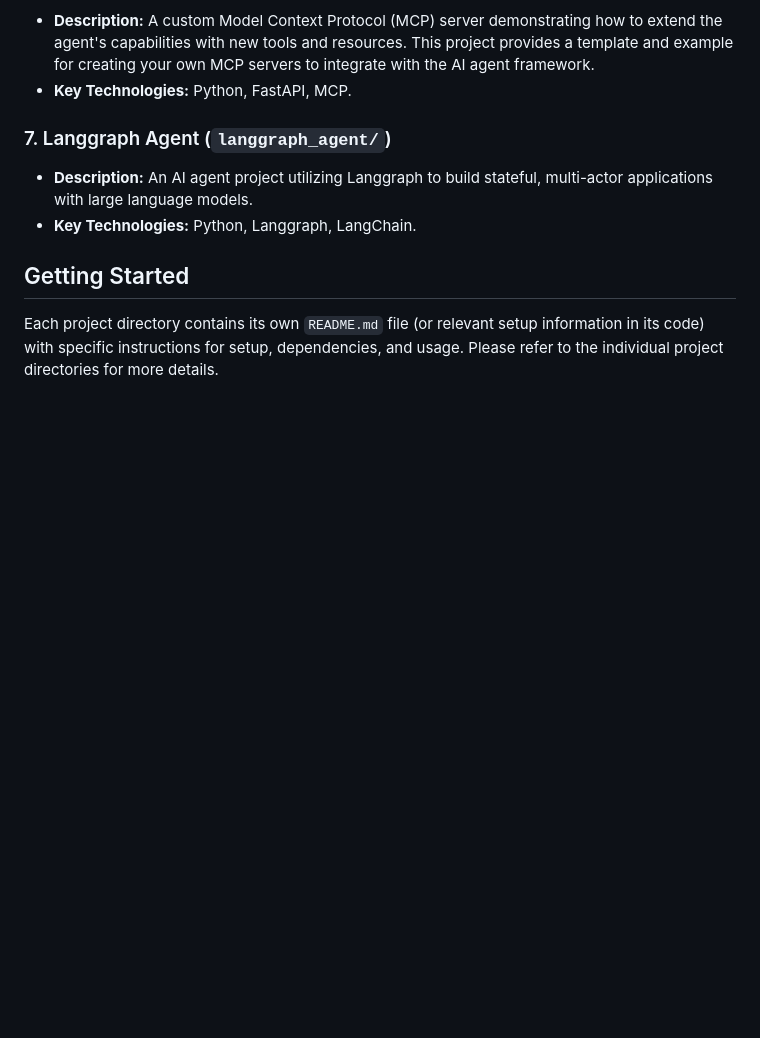
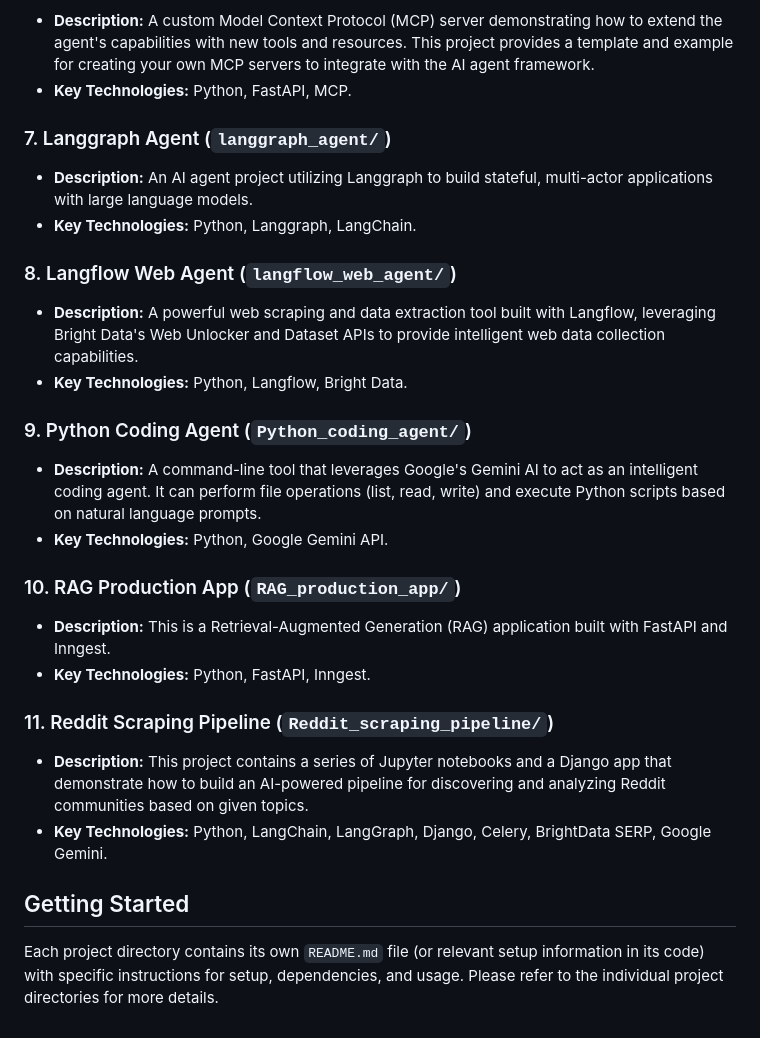
Before and after one commit to dimipash/AI-Python-projects, a Markdown page: README.md, the part around the change. GitHub-like rendering; blank space fills up the shorter version.

Commit message:
feat: Update README with new projects
Adds the following projects to the root README.md:
- langflow_web_agent
- Python_coding_agent
- RAG_production_app
- Reddit_scraping_pipeline

```diff
--- a/README.md
+++ b/README.md
@@ -41,6 +41,26 @@ Below is a brief overview of the projects included in this repository:
 *   **Description:** An AI agent project utilizing Langgraph to build stateful, multi-actor applications with large language models.
 *   **Key Technologies:** Python, Langgraph, LangChain.
 
+### 8. Langflow Web Agent (`langflow_web_agent/`)
+
+*   **Description:** A powerful web scraping and data extraction tool built with Langflow, leveraging Bright Data's Web Unlocker and Dataset APIs to provide intelligent web data collection capabilities.
+*   **Key Technologies:** Python, Langflow, Bright Data.
+
+### 9. Python Coding Agent (`Python_coding_agent/`)
+
+*   **Description:** A command-line tool that leverages Google's Gemini AI to act as an intelligent coding agent. It can perform file operations (list, read, write) and execute Python scripts based on natural language prompts.
+*   **Key Technologies:** Python, Google Gemini API.
+
+### 10. RAG Production App (`RAG_production_app/`)
+
+*   **Description:** This is a Retrieval-Augmented Generation (RAG) application built with FastAPI and Inngest.
+*   **Key Technologies:** Python, FastAPI, Inngest.
+
+### 11. Reddit Scraping Pipeline (`Reddit_scraping_pipeline/`)
+
+*   **Description:** This project contains a series of Jupyter notebooks and a Django app that demonstrate how to build an AI-powered pipeline for discovering and analyzing Reddit communities based on given topics.
+*   **Key Technologies:** Python, LangChain, LangGraph, Django, Celery, BrightData SERP, Google Gemini.
+
 ## Getting Started
 
 Each project directory contains its own `README.md` file (or relevant setup information in its code) with specific instructions for setup, dependencies, and usage. Please refer to the individual project directories for more details.
```
